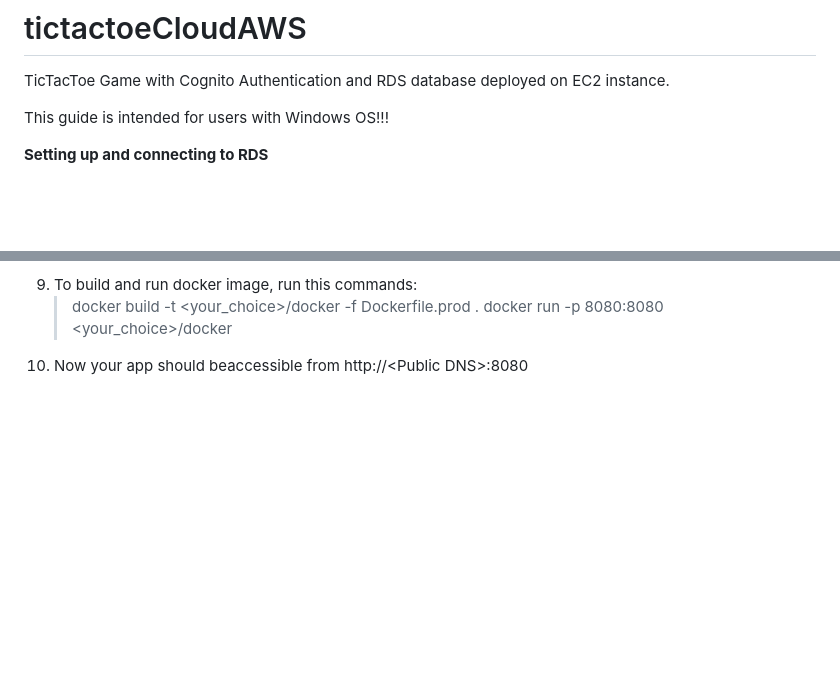
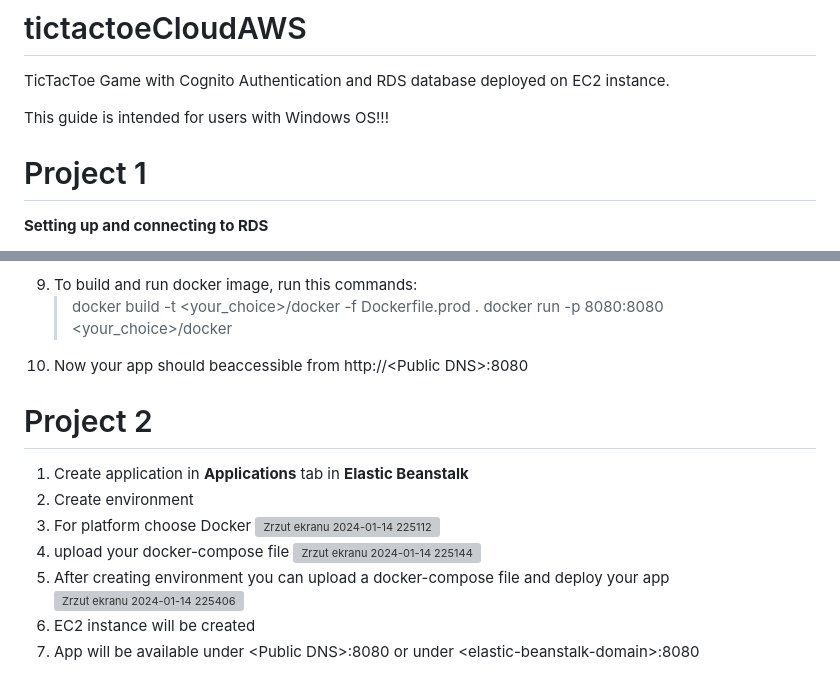
Before and after one commit to martaosm/tictactoeCloudAWS, a Markdown page: README.md, 2 parts joined by grey strips. Rendered like a GitHub page; blank space fills up the shorter version; grey boxes are pictures that could not be loaded.

```diff
--- a/README.md
+++ b/README.md
@@ -2,6 +2,8 @@
 TicTacToe Game with Cognito Authentication and RDS database deployed on EC2 instance.
 
 This guide is intended for users with Windows OS!!!
+
+<h1>Project 1</h1>
 
 **Setting up and connecting to RDS**
 1. To set up RDS follow this instruction: https://aws.plainenglish.io/deploy-spring-boot-application-with-amazon-rds-7cec634ef3a1
@@ -63,3 +65,16 @@ This guide is intended for users with Windows OS!!!
     > docker build -t <your_choice>/docker -f Dockerfile.prod .
     > docker run -p 8080:8080 <your_choice>/docker
 10. Now your app should beaccessible from http://\<Public DNS>:8080
+
+<h1>Project 2</h1>
+
+1. Create application in **Applications** tab in **Elastic Beanstalk**
+2. Create environment
+3. For platform choose Docker
+   ![Zrzut ekranu 2024-01-14 225112](https://github.com/martaosm/tictactoeCloudAWS/assets/56367868/bd2514bb-6a4a-4a67-9ba2-bb75fb7a9eaa)
+4. upload your docker-compose file
+   ![Zrzut ekranu 2024-01-14 225144](https://github.com/martaosm/tictactoeCloudAWS/assets/56367868/0515faa3-6881-40bf-a48c-11925edd9822)
+5. After creating environment you can upload a docker-compose file and deploy your app
+![Zrzut ekranu 2024-01-14 225406](https://github.com/martaosm/tictactoeCloudAWS/assets/56367868/2c0d7aef-a711-415e-9894-80432a9d213b)
+6. EC2 instance will be created
+7. App will be available under \<Public DNS>:8080 or under \<elastic-beanstalk-domain>:8080
```
